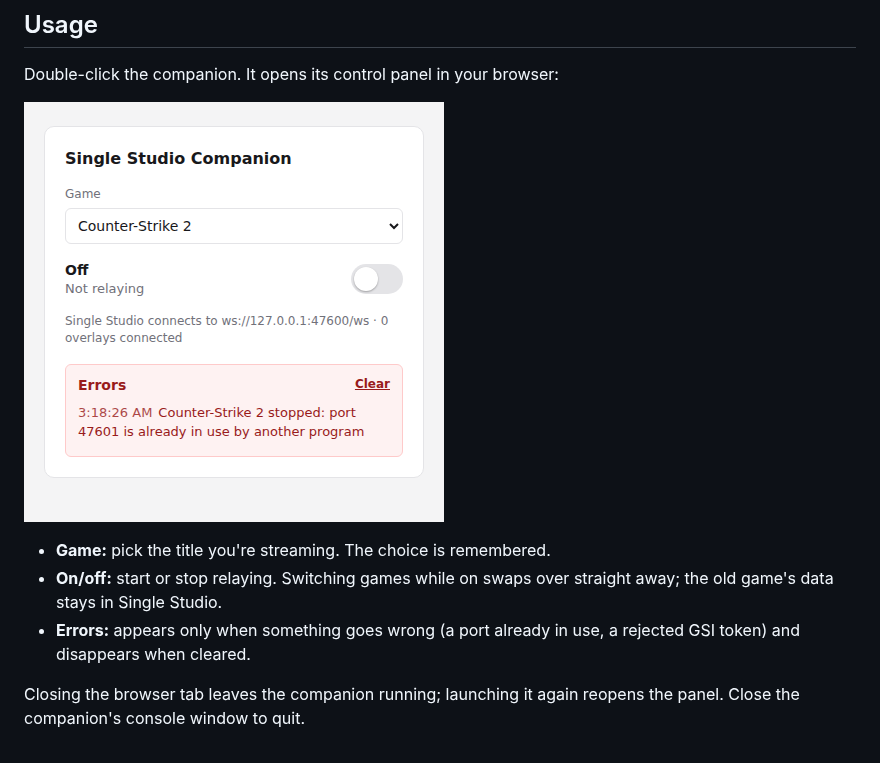
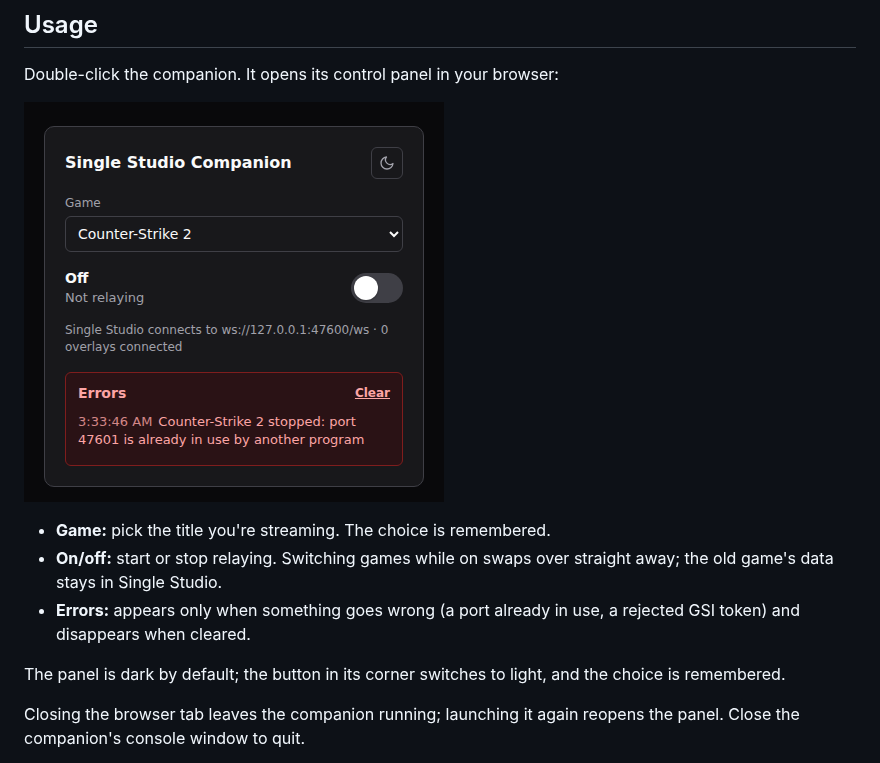
Before and after one commit to FourCourtJester/Single-Studio-GameState, a Markdown page: README.md, the part around the change. Drawn GitHub-style; pictures changed too: docs/panel.png.

```diff
--- a/README.md
+++ b/README.md
@@ -30,6 +30,9 @@ Double-click the companion. It opens its control panel in your browser:
   straight away; the old game's data stays in Single Studio.
 - **Errors:** appears only when something goes wrong (a port already in use,
   a rejected GSI token) and disappears when cleared.
+
+The panel is dark by default; the button in its corner switches to light, and
+the choice is remembered.
 
 Closing the browser tab leaves the companion running; launching it again
 reopens the panel. Close the companion's console window to quit.
```
Also changed, not shown: 1 other file.
